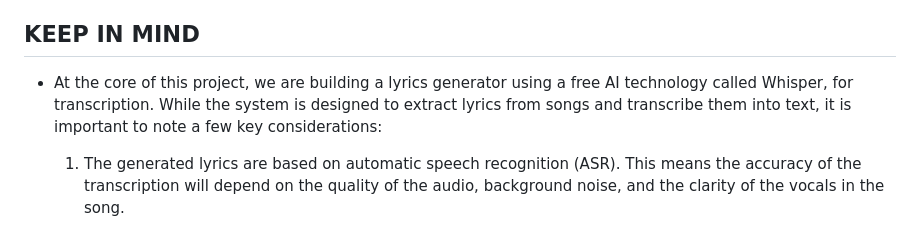
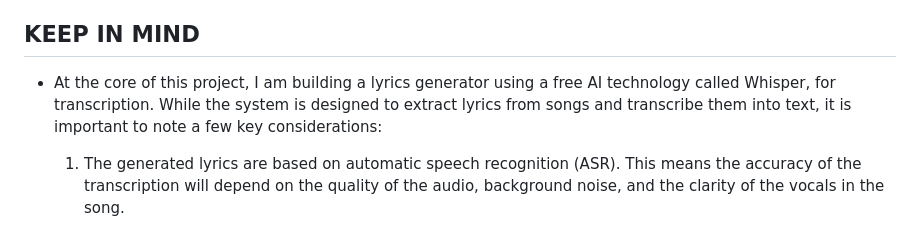
Before and after one commit to tarikii/LyricsGeneratorSongs, a Markdown page: README.md, the part around the change. Drawn GitHub-style.

Commit message:
Lyrics Generator Website

```diff
--- a/README.md
+++ b/README.md
@@ -3,7 +3,7 @@
 This is a website where you upload your favorite songs (in .flac format), the AI (whisper) process the lyrics and interprets it, and when it is done, you get a link to download the lyrics in .txt format
 
 ## KEEP IN MIND
-- At the core of this project, we are building a lyrics generator using a free AI technology called Whisper, for transcription. While the system is designed to extract lyrics from songs and transcribe them into text, it is important to note a few key considerations:
+- At the core of this project, I am building a lyrics generator using a free AI technology called Whisper, for transcription. While the system is designed to extract lyrics from songs and transcribe them into text, it is important to note a few key considerations:
 
     1. The generated lyrics are based on automatic speech recognition (ASR). This means the accuracy of the transcription will depend on the quality of the audio, background noise, and the clarity of the vocals in the song.
 
```
